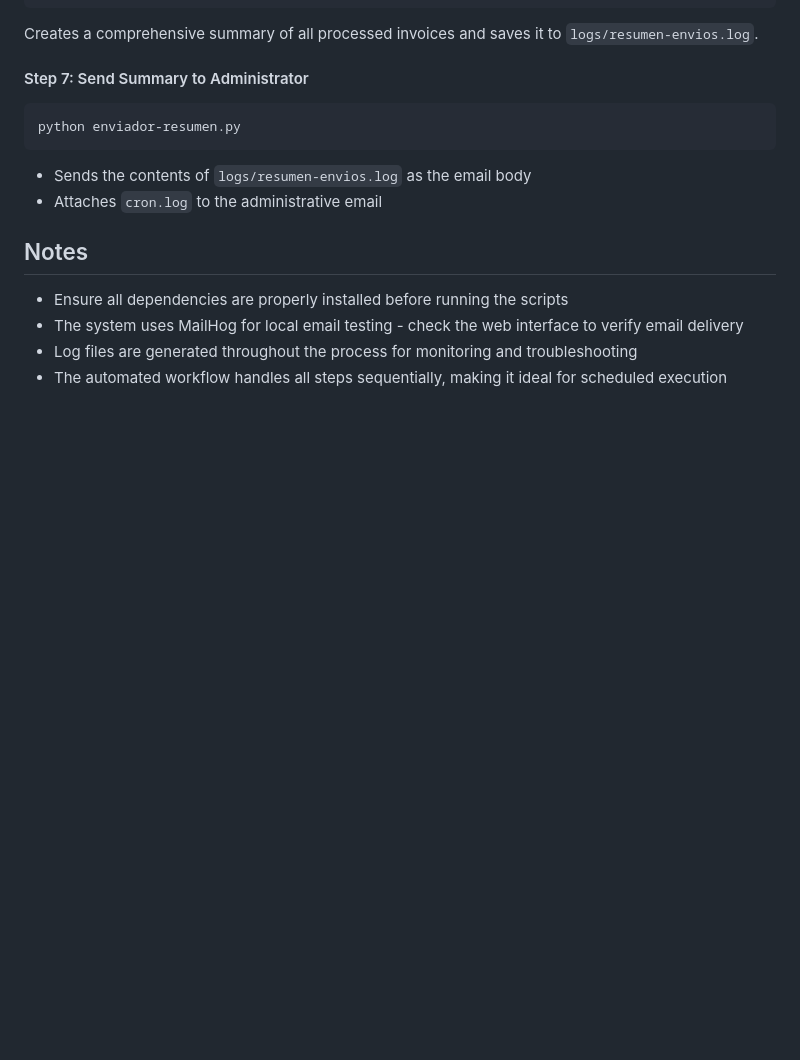
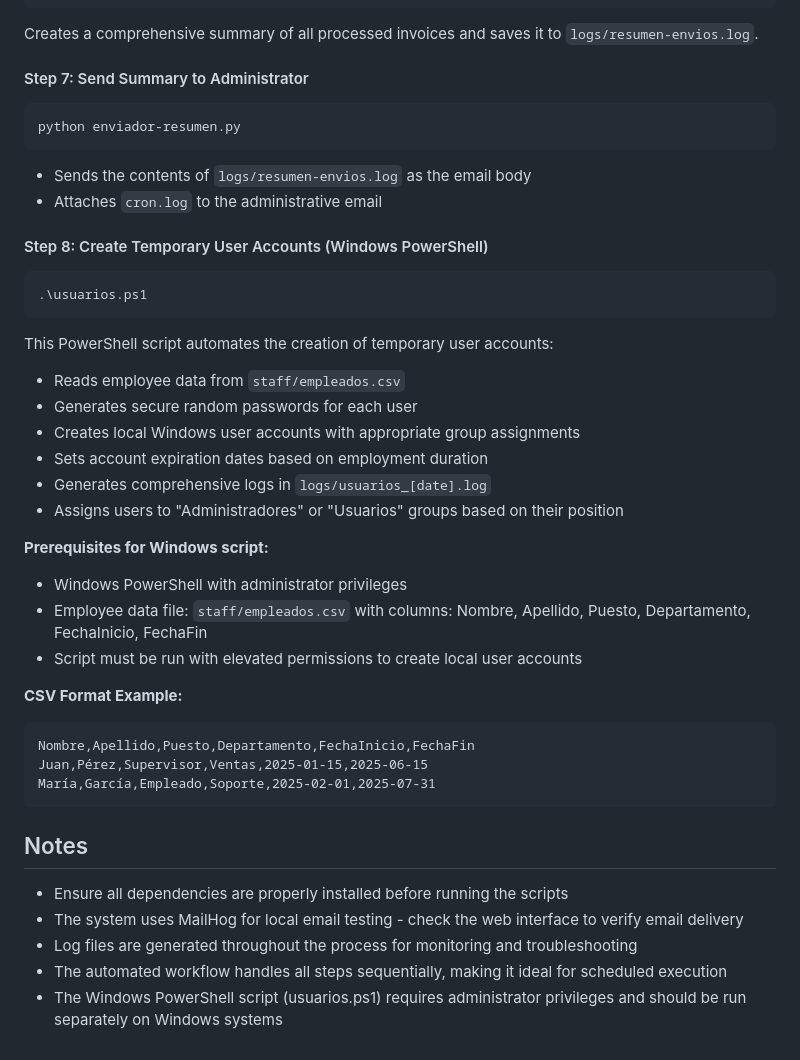
Before and after one commit to gjimenezv/scripting-101, a Markdown page: README.md, the part around the change. Rendered like a GitHub page; blank space fills up the shorter version.

Commit message:
update readme with step 8 user account creation

````diff
--- a/README.md
+++ b/README.md
@@ -150,9 +150,34 @@ python enviador-resumen.py
 - Sends the contents of `logs/resumen-envios.log` as the email body
 - Attaches `cron.log` to the administrative email
 
+#### Step 8: Create Temporary User Accounts (Windows PowerShell)
+```powershell
+.\usuarios.ps1
+```
+This PowerShell script automates the creation of temporary user accounts:
+- Reads employee data from `staff/empleados.csv`
+- Generates secure random passwords for each user
+- Creates local Windows user accounts with appropriate group assignments
+- Sets account expiration dates based on employment duration
+- Generates comprehensive logs in `logs/usuarios_[date].log`
+- Assigns users to "Administradores" or "Usuarios" groups based on their position
+
+**Prerequisites for Windows script:**
+- Windows PowerShell with administrator privileges
+- Employee data file: `staff/empleados.csv` with columns: Nombre, Apellido, Puesto, Departamento, FechaInicio, FechaFin
+- Script must be run with elevated permissions to create local user accounts
+
+**CSV Format Example:**
+```csv
+Nombre,Apellido,Puesto,Departamento,FechaInicio,FechaFin
+Juan,Pérez,Supervisor,Ventas,2025-01-15,2025-06-15
+María,García,Empleado,Soporte,2025-02-01,2025-07-31
+```
+
 ## Notes
 
 - Ensure all dependencies are properly installed before running the scripts
 - The system uses MailHog for local email testing - check the web interface to verify email delivery
 - Log files are generated throughout the process for monitoring and troubleshooting
 - The automated workflow handles all steps sequentially, making it ideal for scheduled execution
+- The Windows PowerShell script (usuarios.ps1) requires administrator privileges and should be run separately on Windows systems
````
